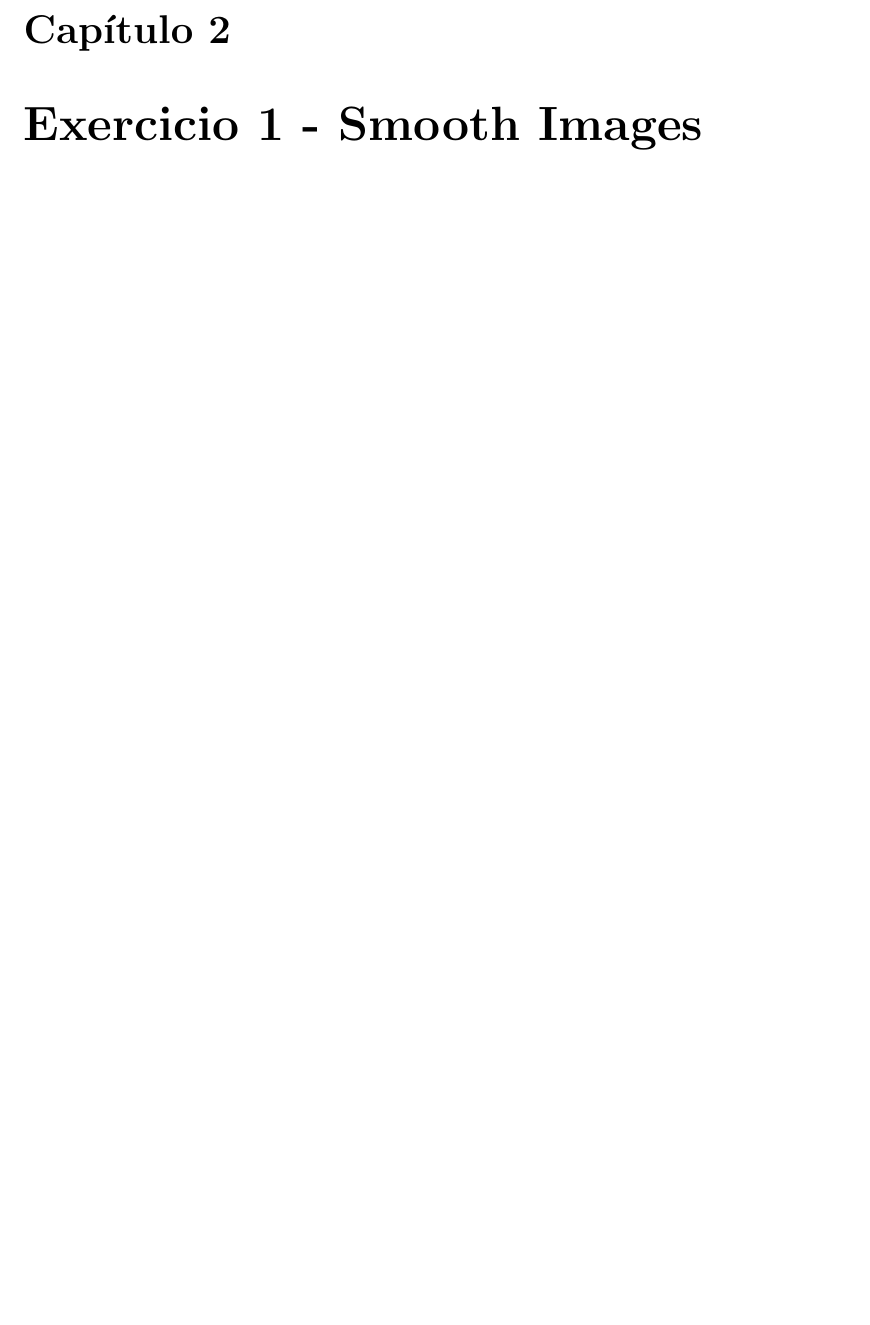
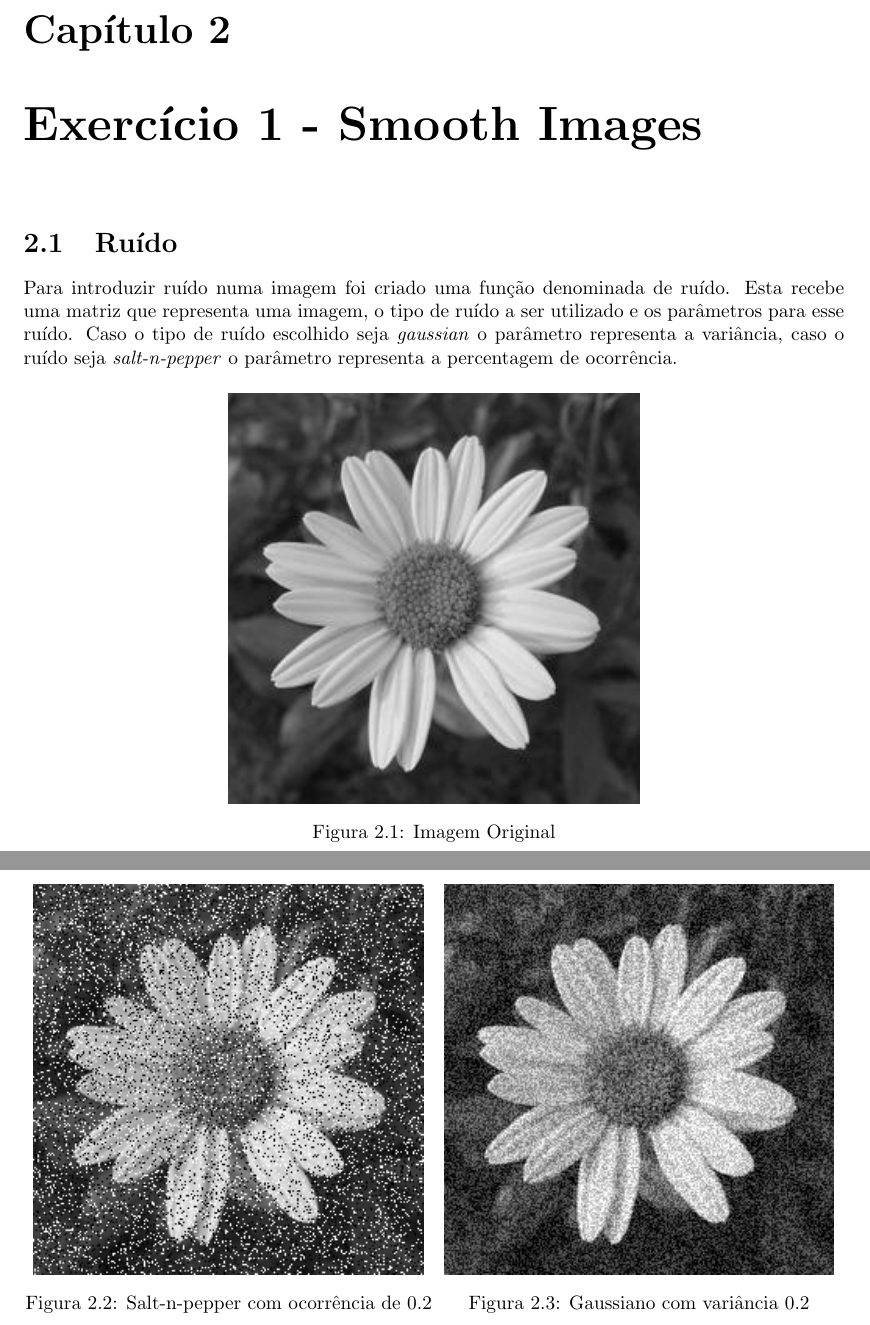
Before and after one commit to JoseFilipeFerreira/feet, a LaTeX document (Tutorial1/report/Report.tex): part of page 4 of 5 before the commit and two parts of pages 4 and 5 of 6 after it, the two joined at a grey line, cut so that both start at the same text, the shorter picture padded with empty space. Compiled offline with pdfLaTeX.

Commit message:
add images to report related to noise

```diff
--- a/Tutorial1/report/Report.tex
+++ b/Tutorial1/report/Report.tex
@@ -9,7 +9,6 @@ colorlinks=true,
 urlcolor=blue,
 linkcolor=black}
 \usepackage{subcaption}
-\usepackage[cache=false]{minted}
 \usepackage{listings}
 \usepackage{booktabs}
 \usepackage{multirow}
@@ -21,6 +20,7 @@ linkcolor=black}
 \usepackage{amssymb}
 \usepackage{multirow}
 \usepackage{mwe}
+\usepackage{float}
 \usetikzlibrary{positioning,automata,decorations.markings}
 \AfterEndEnvironment{figure}{\noindent\ignorespaces}
 \AfterEndEnvironment{table}{\noindent\ignorespaces}
@@ -51,7 +51,33 @@ linkcolor=black}
 \pagebreak
 \chapter{Introdução}
 
-\chapter{Exercicio 1 - Smooth Images}
+\chapter{Exercício 1 - Smooth Images}
+\section{Ruído}
+Para introduzir ruído numa imagem foi criado uma função denominada de ruído.
+Esta recebe uma matriz que representa uma imagem, o tipo de ruído a ser
+utilizado e os parâmetros para esse ruído. Caso o tipo de ruído escolhido seja
+\textit{gaussian} o parâmetro representa a variância, caso o ruído seja
+\textit{salt-n-pepper} o parâmetro representa a percentagem de ocorrência.
+
+\begin{figure}[H]
+    \centering
+        \includegraphics[width=0.5\textwidth]{images/flower.jpg}
+        \caption{Imagem Original}
+\end{figure}
+
+\begin{figure}[H]
+\centering
+\begin{minipage}{.5\textwidth}
+  \centering
+    \includegraphics[width=0.95\textwidth]{images/flower_salt-n-pepper_0.2.png}
+  \captionof{figure}{Salt-n-pepper com ocorrência de 0.2}
+\end{minipage}%
+\begin{minipage}{.5\textwidth}
+  \centering
+  \includegraphics[width=0.95\textwidth]{images/flower_gaussian_0.2.png}
+  \captionof{figure}{Gaussiano com variância 0.2}
+\end{minipage}
+\end{figure}
 
 \chapter{Exercicio 2 - Detect Edges}
 
```
Also changed, not shown: Tutorial1/report/images/flower.jpg (added), Tutorial1/report/images/flower_gaussian_0.2.png (added), Tutorial1/report/images/flower_salt-n-pepper_0.2.png (added).
